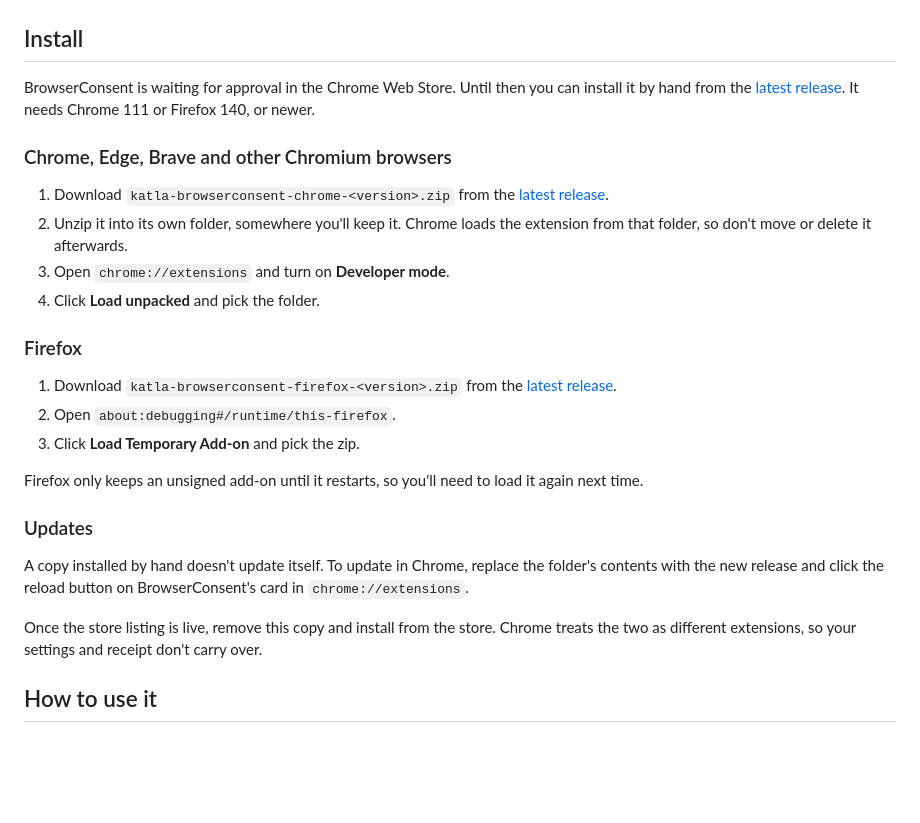
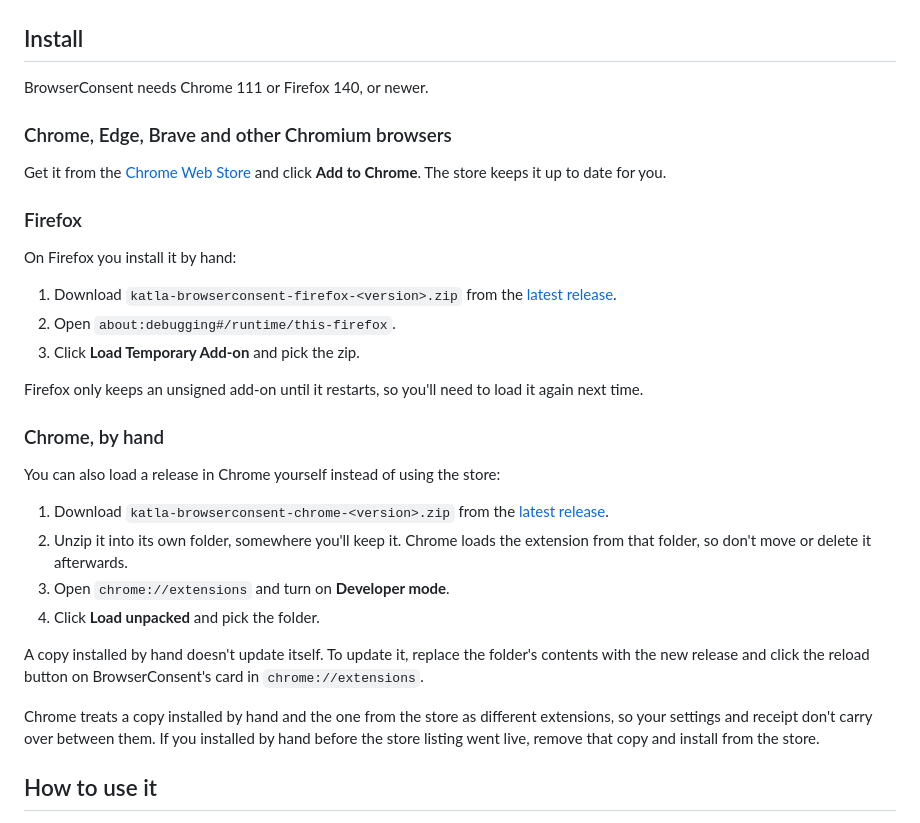
Before and after one commit to katla-app/browserconsent, a Markdown page: README.md, the part around one of its changes. Rendered like a GitHub page; blank space fills up the shorter version.

Commit message:
docs: updates readme

```diff
--- a/README.md
+++ b/README.md
@@ -46,16 +47,15 @@ BrowserConsent is an open source browser extension for Chrome and Firefox, made
 
 ## Install
 
-BrowserConsent is waiting for approval in the Chrome Web Store. Until then you can install it by hand from the [latest release](https://github.com/katla-app/browserconsent/releases/latest). It needs Chrome 111 or Firefox 140, or newer.
+BrowserConsent needs Chrome 111 or Firefox 140, or newer.
 
 ### Chrome, Edge, Brave and other Chromium browsers
 
-1. Download `katla-browserconsent-chrome-<version>.zip` from the [latest release](https://github.com/katla-app/browserconsent/releases/latest).
-2. Unzip it into its own folder, somewhere you'll keep it. Chrome loads the extension from that folder, so don't move or delete it afterwards.
-3. Open `chrome://extensions` and turn on **Developer mode**.
-4. Click **Load unpacked** and pick the folder.
+Get it from the [Chrome Web Store](https://chromewebstore.google.com/detail/katla-browserconsent-auto/obcgpaekemgfbdninooddanpgkldagkc) and click **Add to Chrome**. The store keeps it up to date for you.
 
 ### Firefox
+
+On Firefox you install it by hand:
 
 1. Download `katla-browserconsent-firefox-<version>.zip` from the [latest release](https://github.com/katla-app/browserconsent/releases/latest).
 2. Open `about:debugging#/runtime/this-firefox`.
@@ -63,11 +63,18 @@ BrowserConsent is waiting for approval in the Chrome Web Store. Until then you c
 
 Firefox only keeps an unsigned add-on until it restarts, so you'll need to load it again next time.
 
-### Updates
+### Chrome, by hand
 
-A copy installed by hand doesn't update itself. To update in Chrome, replace the folder's contents with the new release and click the reload button on BrowserConsent's card in `chrome://extensions`.
+You can also load a release in Chrome yourself instead of using the store:
 
-Once the store listing is live, remove this copy and install from the store. Chrome treats the two as different extensions, so your settings and receipt don't carry over.
+1. Download `katla-browserconsent-chrome-<version>.zip` from the [latest release](https://github.com/katla-app/browserconsent/releases/latest).
+2. Unzip it into its own folder, somewhere you'll keep it. Chrome loads the extension from that folder, so don't move or delete it afterwards.
+3. Open `chrome://extensions` and turn on **Developer mode**.
+4. Click **Load unpacked** and pick the folder.
+
+A copy installed by hand doesn't update itself. To update it, replace the folder's contents with the new release and click the reload button on BrowserConsent's card in `chrome://extensions`.
+
+Chrome treats a copy installed by hand and the one from the store as different extensions, so your settings and receipt don't carry over between them. If you installed by hand before the store listing went live, remove that copy and install from the store.
 
 ## How to use it
 
```
Also changed, not shown: other parts of README.md (+1 -0 lines).
